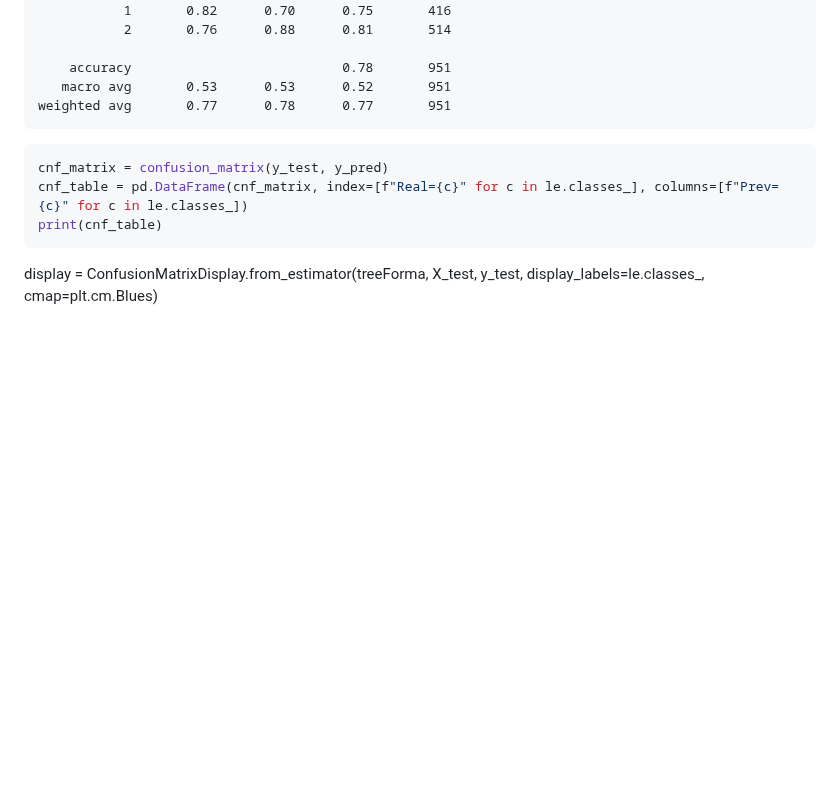
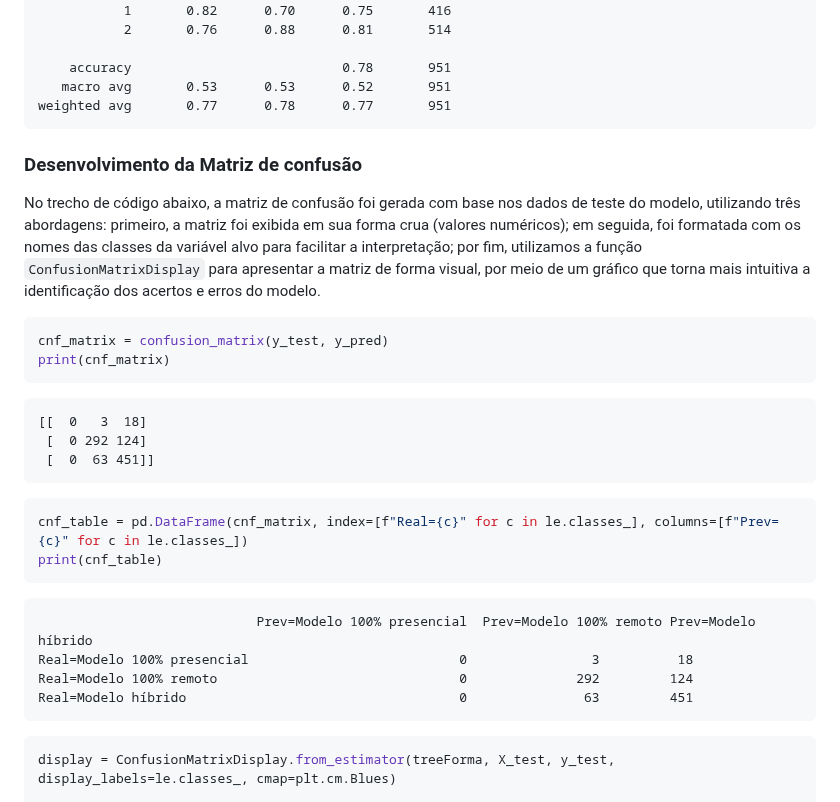
Before and after one commit to mdjunior-afk/Projeto-Regime-de-Trabalho, a Markdown page: docs/report.md, the part around one of its changes. Rendered like a GitHub page; blank space fills up the shorter version.

Commit message:
feat(report): explicação matriz de confusão do modelo 1 #65

````diff
--- a/docs/report.md
+++ b/docs/report.md
@@ -956,11 +956,28 @@ print(classification_report(y_test, y_pred))
    macro avg       0.53      0.53      0.52       951
 weighted avg       0.77      0.78      0.77       951
 ```
+### Desenvolvimento da Matriz de confusão
+No trecho de código abaixo, a matriz de confusão foi gerada com base nos dados de teste do modelo, utilizando três abordagens: primeiro, a matriz foi exibida em sua forma crua (valores numéricos); em seguida, foi formatada com os nomes das classes da variável alvo para facilitar a interpretação; por fim, utilizamos a função `ConfusionMatrixDisplay` para apresentar a matriz de forma visual, por meio de um gráfico que torna mais intuitiva a identificação dos acertos e erros do modelo.
 ```python
 cnf_matrix = confusion_matrix(y_test, y_pred)
+print(cnf_matrix)
+```
+```
+[[  0   3  18]
+ [  0 292 124]
+ [  0  63 451]]
+```
+```python
 cnf_table = pd.DataFrame(cnf_matrix, index=[f"Real={c}" for c in le.classes_], columns=[f"Prev={c}" for c in le.classes_])
 print(cnf_table)
 ```
+```
+                            Prev=Modelo 100% presencial  Prev=Modelo 100% remoto Prev=Modelo híbrido
+Real=Modelo 100% presencial                           0   		       3		  18
+Real=Modelo 100% remoto                               0   		     292		 124
+Real=Modelo híbrido                                   0   		      63		 451
+```
+```python
 display = ConfusionMatrixDisplay.from_estimator(treeForma, X_test, y_test, display_labels=le.classes_, cmap=plt.cm.Blues)
 
 plt.xticks(rotation=90)
````
Also changed, not shown: other parts of docs/report.md (+6 -5 lines).
